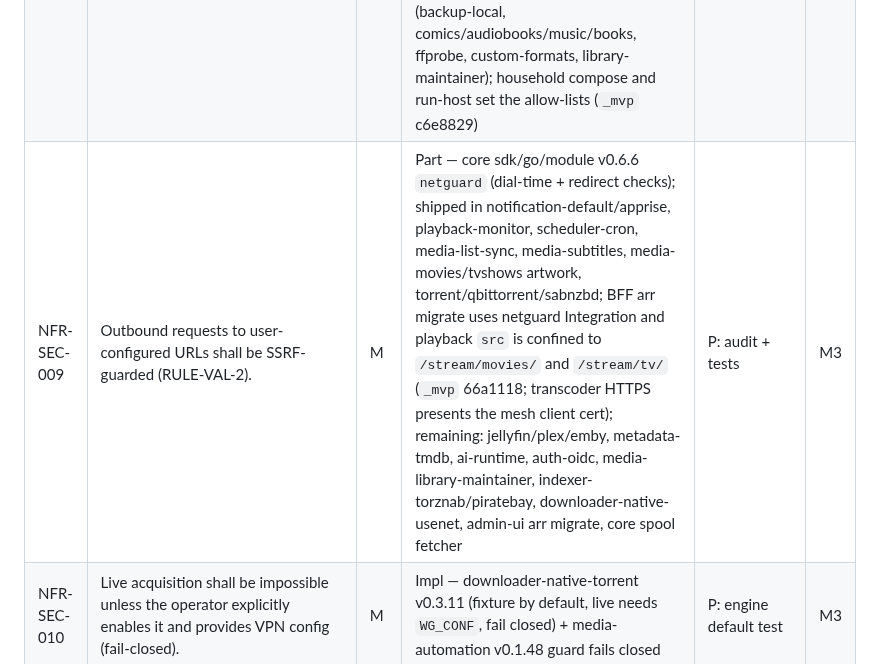
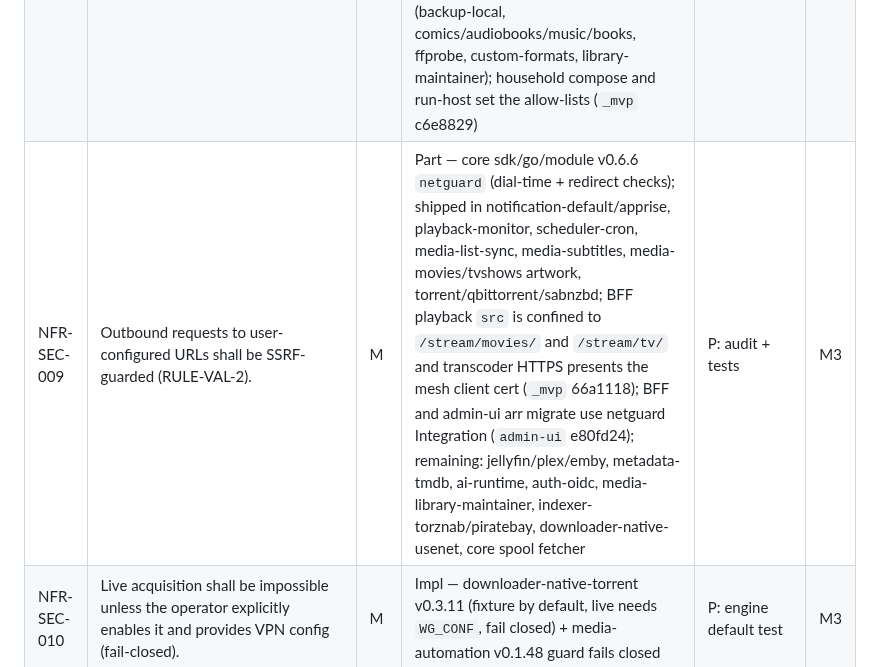
Before and after one commit to Muxcore-Media/umbrella, a Markdown page: docs/specs/SRS.md, the part around the change. Drawn GitHub-style.

```diff
--- a/docs/specs/SRS.md
+++ b/docs/specs/SRS.md
@@ -181,7 +181,7 @@
 | NFR-SEC-006 | HTTP servers shall set read/write/idle timeouts and security headers (CSP, frame options, nosniff). | M | Impl — BFF timeouts (streams lifted per request), CSP, nosniff, frame-ancestors, Referrer-Policy (`_mvp` 831491f); admin-ui headers | P: tests | M3 |
 | NFR-SEC-007 | Services shall not trust caller identity headers (`X-Caller-Id`, `X-Tenant-ID`) from unauthenticated peers. | M | Impl — BFF/admin-ui forward bearer and strip identity headers; request-media v0.3.4 and jellyfin v0.3.2 resolve the bearer; core `pkg/tenant` ignores tenant headers unless `TENANT_TRUST_HEADERS=1` (ADR-0019/0020) | P: tests | M3 |
 | NFR-SEC-008 | User-supplied paths shall be confined to allow-listed roots (RULE-VAL-1). | M | Part — core sdk/go/module v0.6.6 `pathguard`; confinement shipped in media-transcoder v0.3.11, media-subtitles v0.5.5, media-root-folders v0.1.12, media-scanner v0.1.34, media-rename v0.2.12, media-list-sync v0.1.13, media-movies v0.1.21, media-tvshows v0.1.20, downloader-native-torrent v0.3.16, downloader-qbittorrent v0.1.5, admin-ui restore; remaining audit rows (backup-local, comics/audiobooks/music/books, ffprobe, custom-formats, library-maintainer); household compose and run-host set the allow-lists (`_mvp` c6e8829) | P: tests | M3 |
-| NFR-SEC-009 | Outbound requests to user-configured URLs shall be SSRF-guarded (RULE-VAL-2). | M | Part — core sdk/go/module v0.6.6 `netguard` (dial-time + redirect checks); shipped in notification-default/apprise, playback-monitor, scheduler-cron, media-list-sync, media-subtitles, media-movies/tvshows artwork, torrent/qbittorrent/sabnzbd; BFF arr migrate uses netguard Integration and playback `src` is confined to `/stream/movies/` and `/stream/tv/` (`_mvp` 66a1118; transcoder HTTPS presents the mesh client cert); remaining: jellyfin/plex/emby, metadata-tmdb, ai-runtime, auth-oidc, media-library-maintainer, indexer-torznab/piratebay, downloader-native-usenet, admin-ui arr migrate, core spool fetcher | P: audit + tests | M3 |
+| NFR-SEC-009 | Outbound requests to user-configured URLs shall be SSRF-guarded (RULE-VAL-2). | M | Part — core sdk/go/module v0.6.6 `netguard` (dial-time + redirect checks); shipped in notification-default/apprise, playback-monitor, scheduler-cron, media-list-sync, media-subtitles, media-movies/tvshows artwork, torrent/qbittorrent/sabnzbd; BFF playback `src` is confined to `/stream/movies/` and `/stream/tv/` and transcoder HTTPS presents the mesh client cert (`_mvp` 66a1118); BFF and admin-ui arr migrate use netguard Integration (`admin-ui` e80fd24); remaining: jellyfin/plex/emby, metadata-tmdb, ai-runtime, auth-oidc, media-library-maintainer, indexer-torznab/piratebay, downloader-native-usenet, core spool fetcher | P: audit + tests | M3 |
 | NFR-SEC-010 | Live acquisition shall be impossible unless the operator explicitly enables it and provides VPN config (fail-closed). | M | Impl — downloader-native-torrent v0.3.11 (fixture by default, live needs `WG_CONF`, fail closed) + media-automation v0.1.48 guard fails closed | P: engine default test | M3 |
 | NFR-SEC-011 | Unauthenticated HTTP control endpoints (scheduler-cron `:9200`, health-monitor `/status`, core `/metrics` when enabled) shall require auth or bind to loopback by default. | M | Impl — scheduler-cron v0.1.7, health-monitor v0.1.7 (loopback default, bearer token off-loopback) and core v0.6.8 (`/metrics` on `127.0.0.1:9464`) | P: tests | M3 |
 | NFR-SEC-012 | Secrets shall never be committed; CI shall scan for secrets. | M | Impl — gitleaks job in umbrella CI | P: secret-scan workflow | M0 |
```
Also changed, not shown: MASTER-ROADMAP.md (+2 -1 lines).
